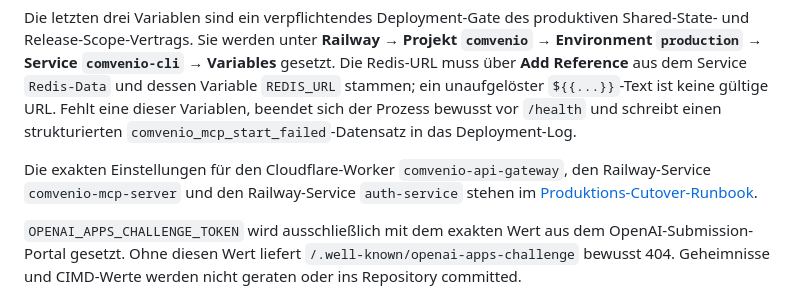
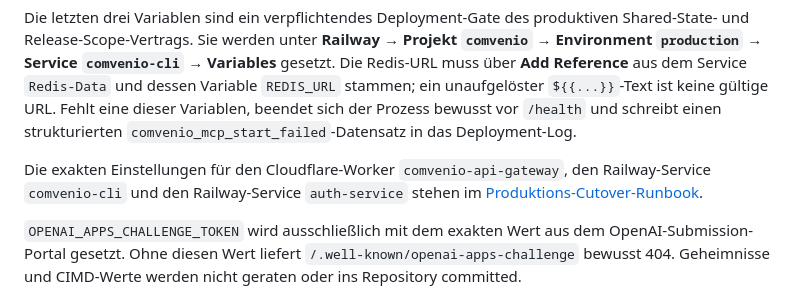
Before and after one commit to Comvenio/comvenio-cli, a Markdown page: README.md, the part around the change. GitHub-like rendering.

Commit message:
docs(railway): name production MCP service exactly

```diff
--- a/README.md
+++ b/README.md
@@ -135,7 +135,7 @@ Variablen, beendet sich der Prozess bewusst vor `/health` und schreibt einen
 strukturierten `comvenio_mcp_start_failed`-Datensatz in das Deployment-Log.
 
 Die exakten Einstellungen für den Cloudflare-Worker `comvenio-api-gateway`, den
-Railway-Service `comvenio-mcp-server` und den Railway-Service `auth-service`
+Railway-Service `comvenio-cli` und den Railway-Service `auth-service`
 stehen im [Produktions-Cutover-Runbook](integrations/railway/mcp-production-cutover.md).
 
 `OPENAI_APPS_CHALLENGE_TOKEN` wird ausschließlich mit dem exakten Wert aus dem
```
